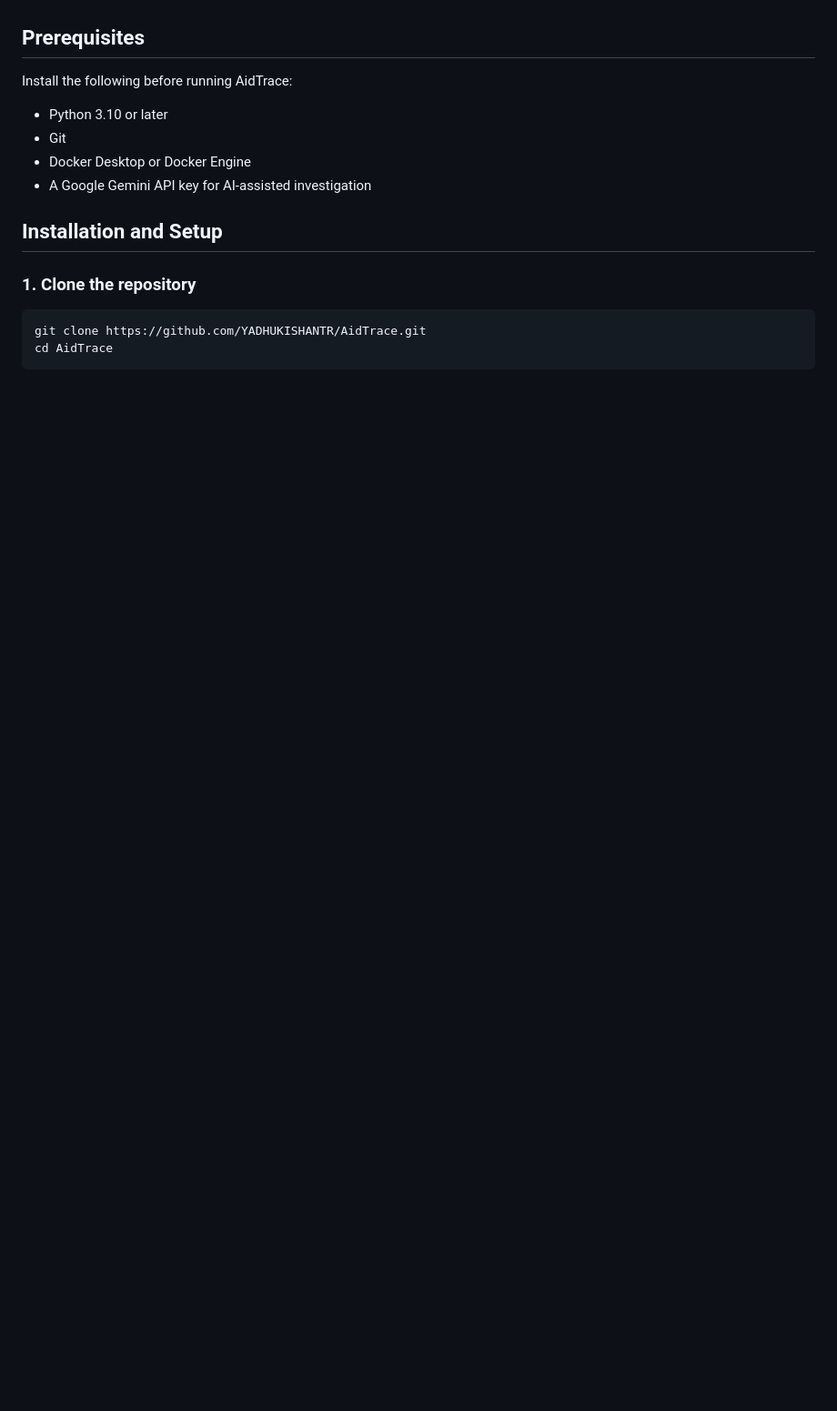
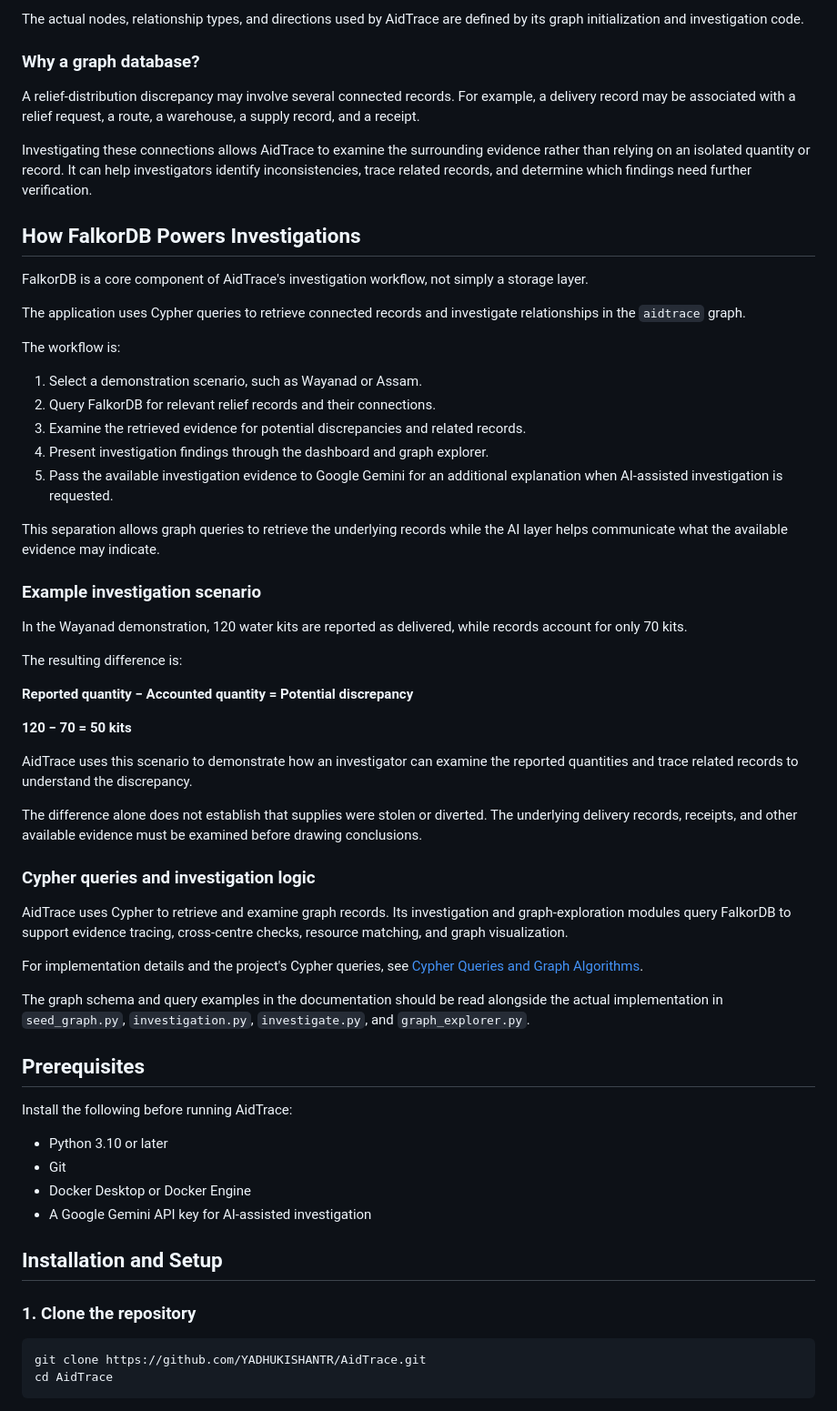
Before and after one commit to YADHUKISHANTR/AidTrace, a Markdown page: README.md, the part around one of its changes. Shown at 91% size. Rendered like a GitHub page; blank space fills up the shorter version.

```diff
--- a/README.md
+++ b/README.md
@@ -53,3 +80,48 @@ The graph structure allows AidTrace to investigate connected records instead of
+The actual nodes, relationship types, and directions used by AidTrace are defined by its graph initialization and investigation code.
+
+### Why a graph database?
+
+A relief-distribution discrepancy may involve several connected records. For example, a delivery record may be associated with a relief request, a route, a warehouse, a supply record, and a receipt.
+
+Investigating these connections allows AidTrace to examine the surrounding evidence rather than relying on an isolated quantity or record. It can help investigators identify inconsistencies, trace related records, and determine which findings need further verification.
+
+## How FalkorDB Powers Investigations
+
+FalkorDB is a core component of AidTrace's investigation workflow, not simply a storage layer.
+
+The application uses Cypher queries to retrieve connected records and investigate relationships in the `aidtrace` graph.
+
+The workflow is:
+
+1. Select a demonstration scenario, such as Wayanad or Assam.
+2. Query FalkorDB for relevant relief records and their connections.
+3. Examine the retrieved evidence for potential discrepancies and related records.
+4. Present investigation findings through the dashboard and graph explorer.
+5. Pass the available investigation evidence to Google Gemini for an additional explanation when AI-assisted investigation is requested.
+
+This separation allows graph queries to retrieve the underlying records while the AI layer helps communicate what the available evidence may indicate.
+
+### Example investigation scenario
+
+In the Wayanad demonstration, 120 water kits are reported as delivered, while records account for only 70 kits.
+
+The resulting difference is:
+
+**Reported quantity − Accounted quantity = Potential discrepancy**
+
+**120 − 70 = 50 kits**
+
+AidTrace uses this scenario to demonstrate how an investigator can examine the reported quantities and trace related records to understand the discrepancy.
+
+The difference alone does not establish that supplies were stolen or diverted. The underlying delivery records, receipts, and other available evidence must be examined before drawing conclusions.
+
+### Cypher queries and investigation logic
+
+AidTrace uses Cypher to retrieve and examine graph records. Its investigation and graph-exploration modules query FalkorDB to support evidence tracing, cross-centre checks, resource matching, and graph visualization.
+
+For implementation details and the project's Cypher queries, see [Cypher Queries and Graph Algorithms](docs/CYPHER_QUERIES.md).
+
+The graph schema and query examples in the documentation should be read alongside the actual implementation in `seed_graph.py`, `investigation.py`, `investigate.py`, and `graph_explorer.py`.
 
 ## Prerequisites
 
```
Also changed, not shown: other parts of README.md (+46 -27 lines).
